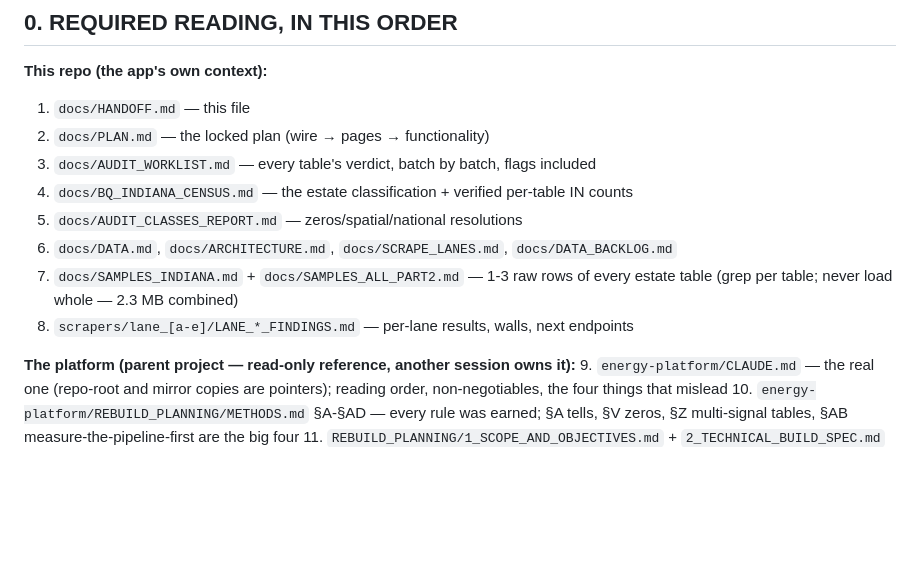
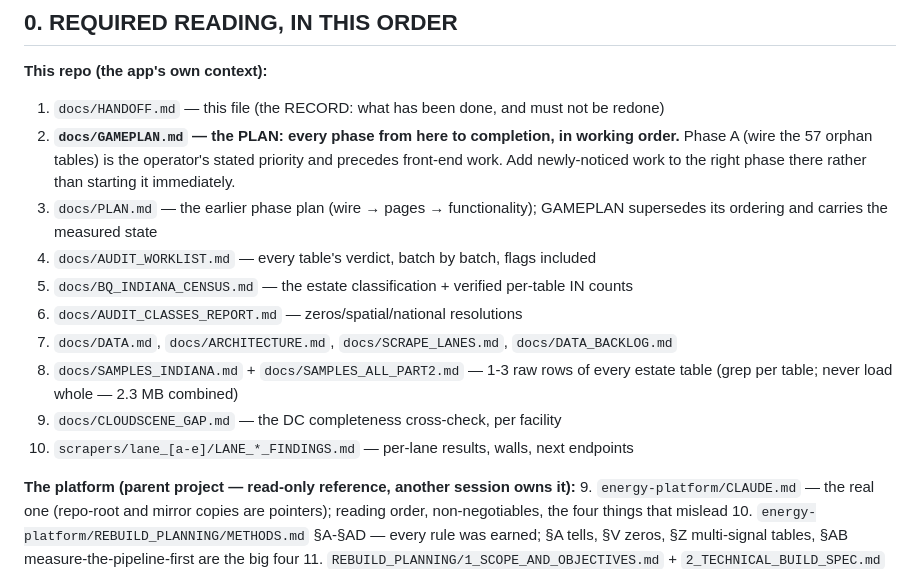
Before and after one commit to ahenderson0233/indiana-application-decennial, a Markdown page: docs/HANDOFF.md, the part around the change. Drawn GitHub-style; blank space fills up the shorter version.

```diff
--- a/docs/HANDOFF.md
+++ b/docs/HANDOFF.md
@@ -37,15 +37,20 @@ rebuild GitHub Pages. Total BigQuery spend across the whole build: ~$6.
 ## 0. REQUIRED READING, IN THIS ORDER
 
 **This repo (the app's own context):**
-1. `docs/HANDOFF.md` — this file
-2. `docs/PLAN.md` — the locked plan (wire → pages → functionality)
-3. `docs/AUDIT_WORKLIST.md` — every table's verdict, batch by batch, flags included
-4. `docs/BQ_INDIANA_CENSUS.md` — the estate classification + verified per-table IN counts
-5. `docs/AUDIT_CLASSES_REPORT.md` — zeros/spatial/national resolutions
-6. `docs/DATA.md`, `docs/ARCHITECTURE.md`, `docs/SCRAPE_LANES.md`, `docs/DATA_BACKLOG.md`
-7. `docs/SAMPLES_INDIANA.md` + `docs/SAMPLES_ALL_PART2.md` — 1-3 raw rows of every estate
+1. `docs/HANDOFF.md` — this file (the RECORD: what has been done, and must not be redone)
+2. **`docs/GAMEPLAN.md` — the PLAN: every phase from here to completion, in working order.**
+   Phase A (wire the 57 orphan tables) is the operator's stated priority and precedes front-end
+   work. Add newly-noticed work to the right phase there rather than starting it immediately.
+3. `docs/PLAN.md` — the earlier phase plan (wire → pages → functionality); GAMEPLAN supersedes
+   its ordering and carries the measured state
+4. `docs/AUDIT_WORKLIST.md` — every table's verdict, batch by batch, flags included
+5. `docs/BQ_INDIANA_CENSUS.md` — the estate classification + verified per-table IN counts
+6. `docs/AUDIT_CLASSES_REPORT.md` — zeros/spatial/national resolutions
+7. `docs/DATA.md`, `docs/ARCHITECTURE.md`, `docs/SCRAPE_LANES.md`, `docs/DATA_BACKLOG.md`
+8. `docs/SAMPLES_INDIANA.md` + `docs/SAMPLES_ALL_PART2.md` — 1-3 raw rows of every estate
    table (grep per table; never load whole — 2.3 MB combined)
-8. `scrapers/lane_[a-e]/LANE_*_FINDINGS.md` — per-lane results, walls, next endpoints
+9. `docs/CLOUDSCENE_GAP.md` — the DC completeness cross-check, per facility
+10. `scrapers/lane_[a-e]/LANE_*_FINDINGS.md` — per-lane results, walls, next endpoints
 
 **The platform (parent project — read-only reference, another session owns it):**
 9. `energy-platform/CLAUDE.md` — the real one (repo-root and mirror copies are pointers);
```
Also changed, not shown: docs/GAMEPLAN.md (added, +162 -0 lines).
